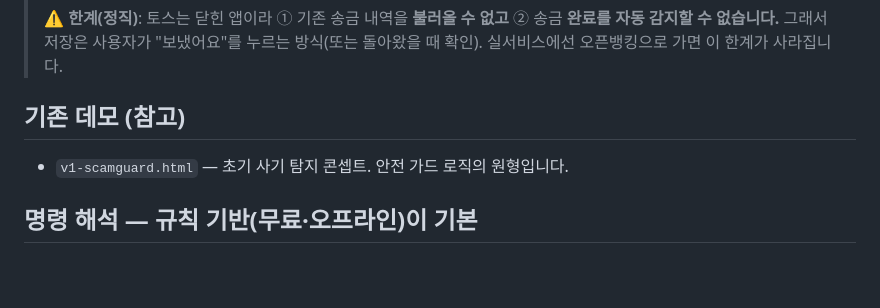
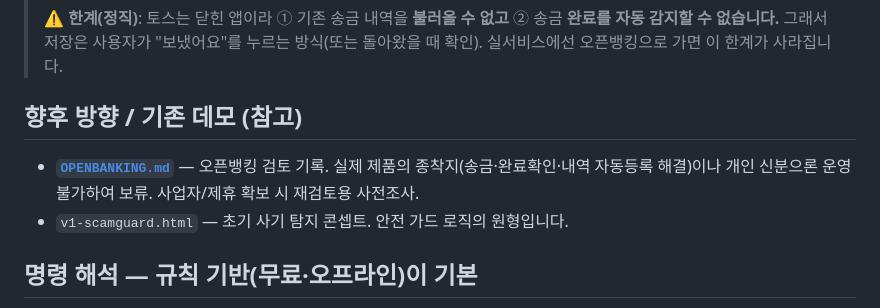
Before and after one commit to fluent93/ansim-prototype, a Markdown page: README.md, the part around the change. GitHub-like rendering; blank space fills up the shorter version.

Commit message:
docs: 오픈뱅킹 검토 기록 추가(향후 발전 방향용)
- 개인 신분으론 이용기관 불가 → 보류 결정 및 근거
- 토스 vs 오픈뱅킹 비교, 진입요건/비용, 개인 우회경로, 재검토 트리거
- README에서 링크

🤖 Generated with Claude Code

```diff
--- a/README.md
+++ b/README.md
@@ -30,7 +30,8 @@
 >
 > ⚠️ **한계(정직)**: 토스는 닫힌 앱이라 ① 기존 송금 내역을 **불러올 수 없고** ② 송금 **완료를 자동 감지할 수 없습니다.** 그래서 저장은 사용자가 "보냈어요"를 누르는 방식(또는 돌아왔을 때 확인). 실서비스에선 오픈뱅킹으로 가면 이 한계가 사라집니다.
 
-## 기존 데모 (참고)
+## 향후 방향 / 기존 데모 (참고)
+- **[`OPENBANKING.md`](OPENBANKING.md)** — 오픈뱅킹 검토 기록. 실제 제품의 종착지(송금·완료확인·내역 자동등록 해결)이나 개인 신분으론 운영 불가하여 보류. 사업자/제휴 확보 시 재검토용 사전조사.
 - `v1-scamguard.html` — 초기 사기 탐지 콘셉트. 안전 가드 로직의 원형입니다.
 
 ## 명령 해석 — 규칙 기반(무료·오프라인)이 기본
```
Also changed, not shown: OPENBANKING.md (added, +61 -0 lines).
